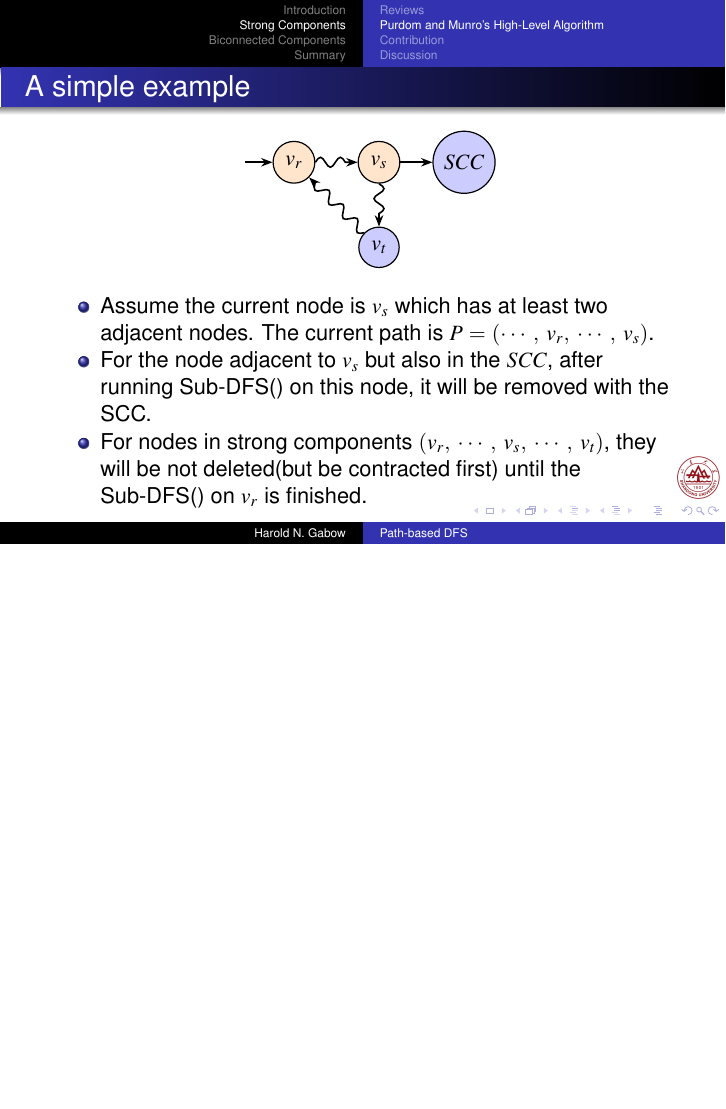
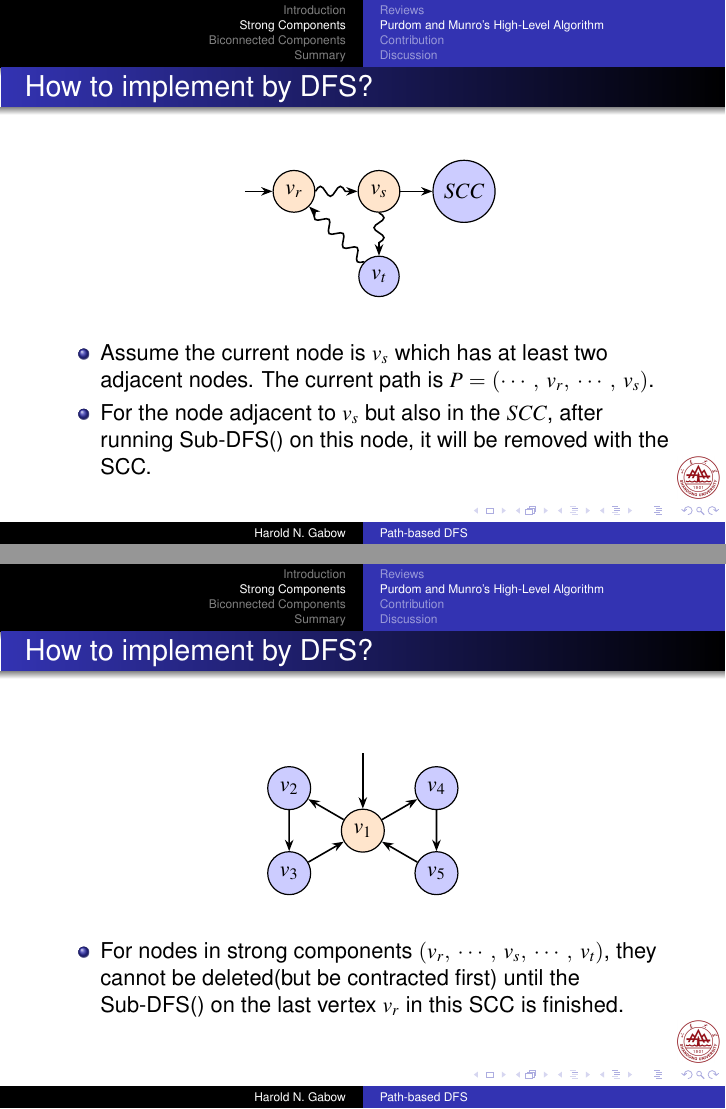
Before and after one commit to Dapeng-XU/Dapeng-XU.github.io, LaTeX slides (tex/biconnected/slides.tex): page 9 of 53 before the commit and pages 9 and 10 of 54 after it, the two joined at a grey line, the shorter picture padded with empty space. The pictures show the PDF file tex/biconnected/slides.pdf that the author committed with the source.

Commit message:
Update for the part of strong components.

```diff
--- a/tex/biconnected/slides.tex
+++ b/tex/biconnected/slides.tex
@@ -301,7 +301,7 @@
 	\end{itemize}
 \end{frame}
 
-\begin{frame}{A simple example}
+\begin{frame}{How to implement by DFS?}
 	\begin{center}
 		\begin{tikzpicture}[scale=.5,auto=left]
 			\node (v0) at (0,0) {};
@@ -323,9 +323,27 @@
 		\item
 		For the node adjacent to $v_s$ but also in the $SCC$, after running Sub-DFS() on this node,
 		it will be removed with the SCC.
+	\end{itemize}
+\end{frame}
+
+\begin{frame}{How to implement by DFS?}
+	\begin{center}
+		\begin{tikzpicture}[scale=.75,auto=left]
+			\node (v0) at (0,2) {};
+			\node [circle,draw,semithick,fill=orange!20,radius=0.4] (v1) at (0,0) {$v_1$};
+			\node [circle,draw,semithick,fill=blue!20,radius=0.4] (v2) at (-1.732,1) {$v_2$};
+			\node [circle,draw,semithick,fill=blue!20,radius=0.4] (v3) at (-1.732,-1) {$v_3$};
+			\node [circle,draw,semithick,fill=blue!20,radius=0.4] (v4) at (1.732,1) {$v_4$};
+			\node [circle,draw,semithick,fill=blue!20,radius=0.4] (v5) at (1.732,-1) {$v_5$};
+			\foreach \from/\to in {v0/v1, v1/v2, v2/v3, v3/v1, v1/v4, v4/v5, v5/v1}
+				\draw [-{Stealth[length=2mm]}][black, thick] (\from) -- (\to);
+		\end{tikzpicture}
+	\end{center}
+	\begin{itemize}
 		\item
-		For nodes in strong components $(v_r,\,\cdots,\,v_s,\,\cdots,\,v_t)$, they will be
-		not deleted(but be contracted first) until the Sub-DFS() on $v_r$ is finished.
+		For nodes in strong components $(v_r,\,\cdots,\,v_s,\,\cdots,\,v_t)$, they cannot be
+		deleted(but be contracted first) until the Sub-DFS() on the last vertex $v_r$ in this
+		SCC is finished.
 	\end{itemize}
 \end{frame}
 
```
Also changed, not shown: tex/biconnected/slides.pdf, tex/biconnected/slides.tex (8 more changed lines).
